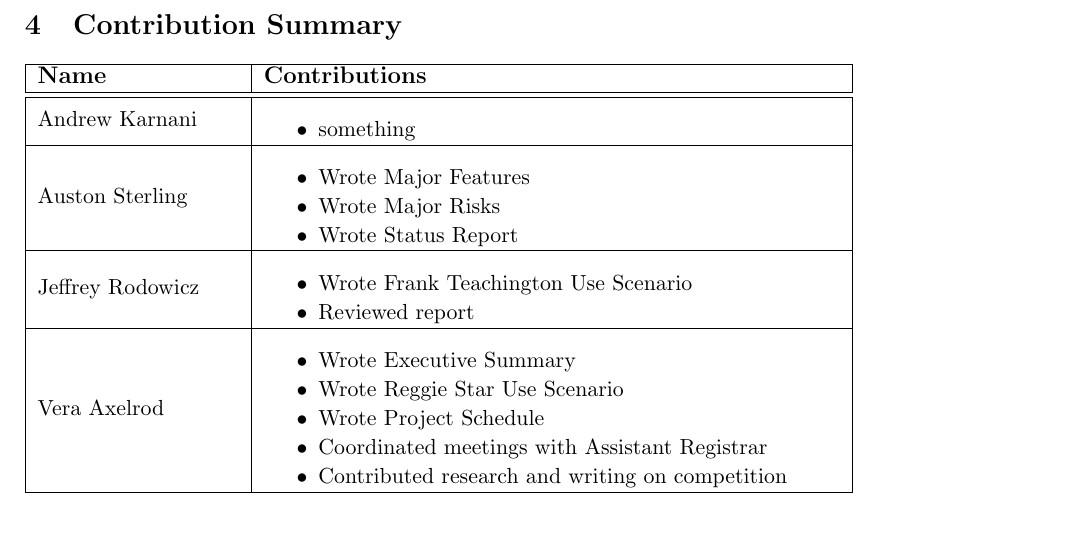
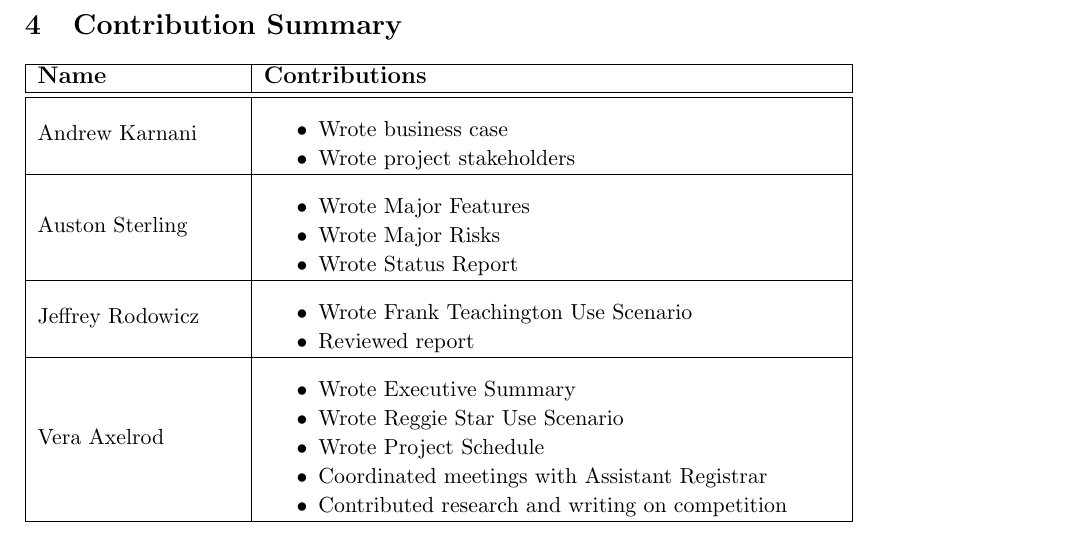
Before and after one commit to TimeFinders/YAExS, a LaTeX document (Inception.tex): part of page 8 of 9, cut so that both start at the same text. Compiled offline with pdfLaTeX.

Commit message:
Added my individual contribution.

```diff
--- a/Inception.tex
+++ b/Inception.tex
@@ -410,7 +410,8 @@ Stakeholder Review 2 and Final Release \\
  Andrew Karnani
 	&
 	 \begin{packed_itemize}
-		\item something
+		\item Wrote business case
+    \item Wrote project stakeholders
 	\end{packed_itemize}
 \\
 \hline
```
